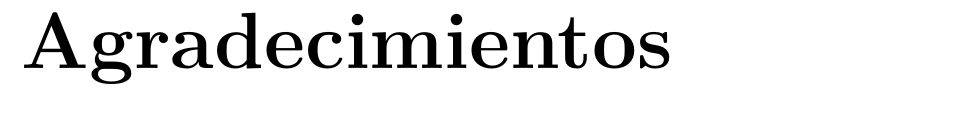
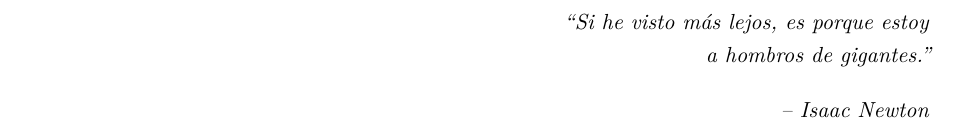
Before and after one commit to josanchdev/padel-vision, a LaTeX document (memoria/tfg.tex): part of page 3 of 43, cut at the place of the change. Compiled offline with pdfLaTeX.

Commit message:
docs(memoria): página de cita en lugar de agradecimientos

```diff
--- a/memoria/tfg.tex
+++ b/memoria/tfg.tex
@@ -22,13 +22,20 @@
 \input{config/licencia}
 
 \cleardoublepage
+\thispagestyle{empty}
+\vspace*{\fill}
+\begin{flushright}
+  \itshape
+  ``Si he visto más lejos, es porque estoy\\
+  a hombros de gigantes.''\\[1em]
+  -- Isaac Newton
+\end{flushright}
+\vspace*{\fill}
+
+\cleardoublepage
 \pagestyle{fancy}
 \pagenumbering{roman}
 
-\chapter*{Agradecimientos}
-\input{pages/agradecimientos}
-
-\cleardoublepage
 \chapter*{Resumen}
 \addcontentsline{toc}{chapter}{Resumen}
 \input{pages/resumen}
```
Also changed, not shown: memoria/pages/agradecimientos.tex (deleted, +0 -1 lines), memoria/README.md.
